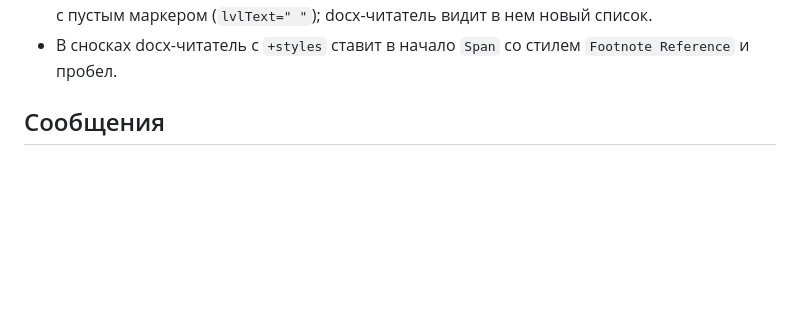
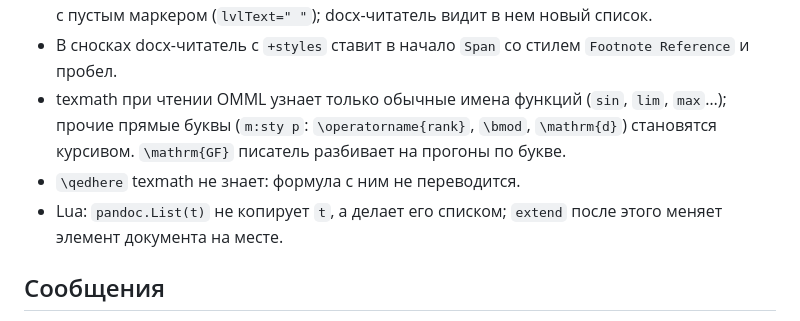
Before and after one commit to gf2crypto/tex2docx, a Markdown page: docs/pandoc-behavior.md, the part around the change. Drawn GitHub-style; blank space fills up the shorter version.

```diff
--- a/docs/pandoc-behavior.md
+++ b/docs/pandoc-behavior.md
@@ -168,6 +168,12 @@
 - Второй абзац пункта списка (теорема в `\item`) docx-писатель нумерует отдельным списком с
   пустым маркером (`lvlText=" "`); docx-читатель видит в нем новый список.
 - В сносках docx-читатель с `+styles` ставит в начало `Span` со стилем `Footnote Reference` и пробел.
+- texmath при чтении OMML узнает только обычные имена функций (`sin`, `lim`, `max`…); прочие
+  прямые буквы (`m:sty p`: `\operatorname{rank}`, `\bmod`, `\mathrm{d}`) становятся курсивом.
+  `\mathrm{GF}` писатель разбивает на прогоны по букве.
+- `\qedhere` texmath не знает: формула с ним не переводится.
+- Lua: `pandoc.List(t)` не копирует `t`, а делает его списком; `extend` после этого меняет
+  элемент документа на месте.
 
 ## Сообщения
 
```
Also changed, not shown: docs/docx2tex/roadmap.md (+17 -2 lines), docs/docx2tex/roundtrip-contract.md (+3 -2 lines).
